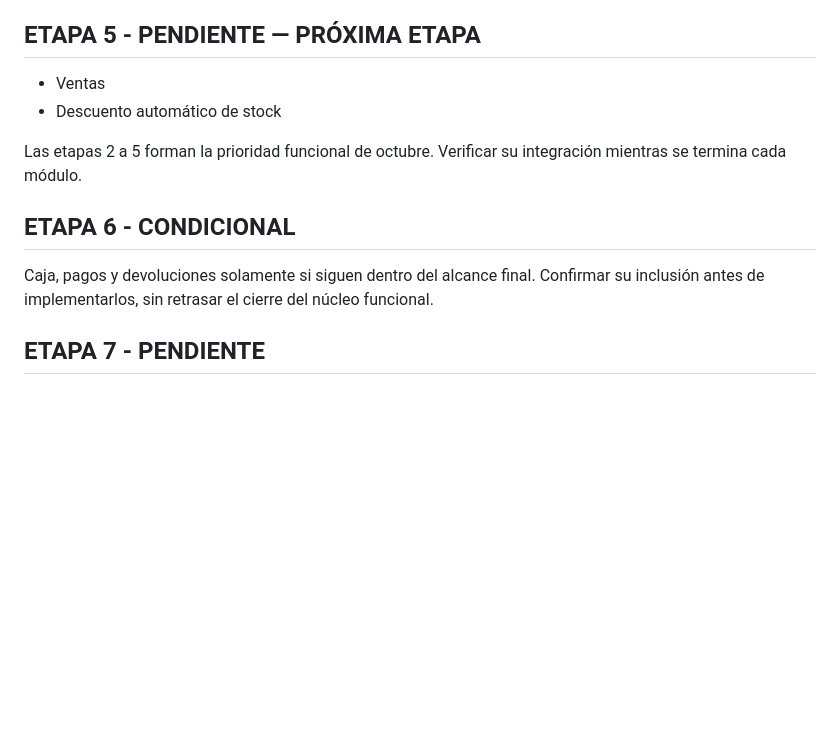
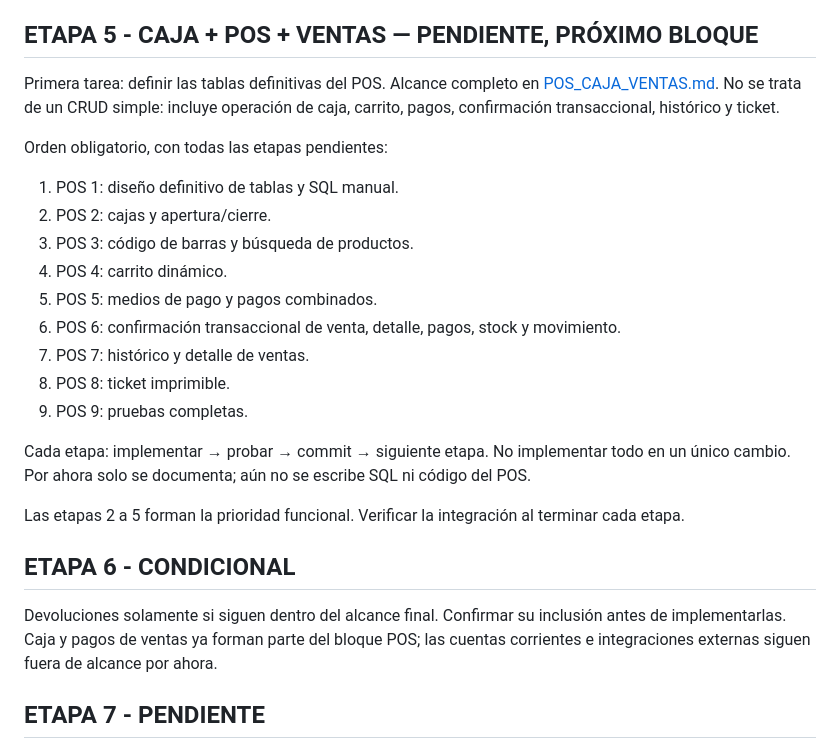
Before and after one commit to iixann/proyectofinaldesarrollo, a Markdown page: docs/ROADMAP.md, the part around the change. Rendered like a GitHub page; blank space fills up the shorter version.

Commit message:
docs: definir alcance de caja pos y ventas

```diff
--- a/docs/ROADMAP.md
+++ b/docs/ROADMAP.md
@@ -39,16 +39,29 @@ El aviso de stock bajo es visual; Compras permite registrar la reposición.
 - Una sola transacción y rollback completo ante fallos
 - Pruebas manuales correctas
 
-## ETAPA 5 - PENDIENTE — PRÓXIMA ETAPA
+## ETAPA 5 - CAJA + POS + VENTAS — PENDIENTE, PRÓXIMO BLOQUE
 
-- Ventas
-- Descuento automático de stock
+Primera tarea: definir las tablas definitivas del POS. Alcance completo en [POS_CAJA_VENTAS.md](POS_CAJA_VENTAS.md). No se trata de un CRUD simple: incluye operación de caja, carrito, pagos, confirmación transaccional, histórico y ticket.
 
-Las etapas 2 a 5 forman la prioridad funcional de octubre. Verificar su integración mientras se termina cada módulo.
+Orden obligatorio, con todas las etapas pendientes:
+
+1. POS 1: diseño definitivo de tablas y SQL manual.
+2. POS 2: cajas y apertura/cierre.
+3. POS 3: código de barras y búsqueda de productos.
+4. POS 4: carrito dinámico.
+5. POS 5: medios de pago y pagos combinados.
+6. POS 6: confirmación transaccional de venta, detalle, pagos, stock y movimiento.
+7. POS 7: histórico y detalle de ventas.
+8. POS 8: ticket imprimible.
+9. POS 9: pruebas completas.
+
+Cada etapa: implementar → probar → commit → siguiente etapa. No implementar todo en un único cambio. Por ahora solo se documenta; aún no se escribe SQL ni código del POS.
+
+Las etapas 2 a 5 forman la prioridad funcional. Verificar la integración al terminar cada etapa.
 
 ## ETAPA 6 - CONDICIONAL
 
-Caja, pagos y devoluciones solamente si siguen dentro del alcance final. Confirmar su inclusión antes de implementarlos, sin retrasar el cierre del núcleo funcional.
+Devoluciones solamente si siguen dentro del alcance final. Confirmar su inclusión antes de implementarlas. Caja y pagos de ventas ya forman parte del bloque POS; las cuentas corrientes e integraciones externas siguen fuera de alcance por ahora.
 
 ## ETAPA 7 - PENDIENTE
 
```
Also changed, not shown: docs/ESTADO_PROYECTO.md (+6 -2 lines), docs/POS_CAJA_VENTAS.md (added, +206 -0 lines).
